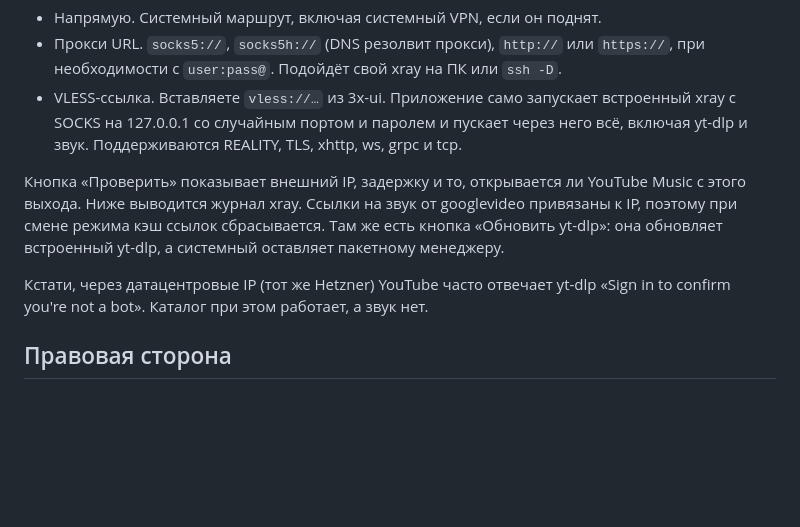
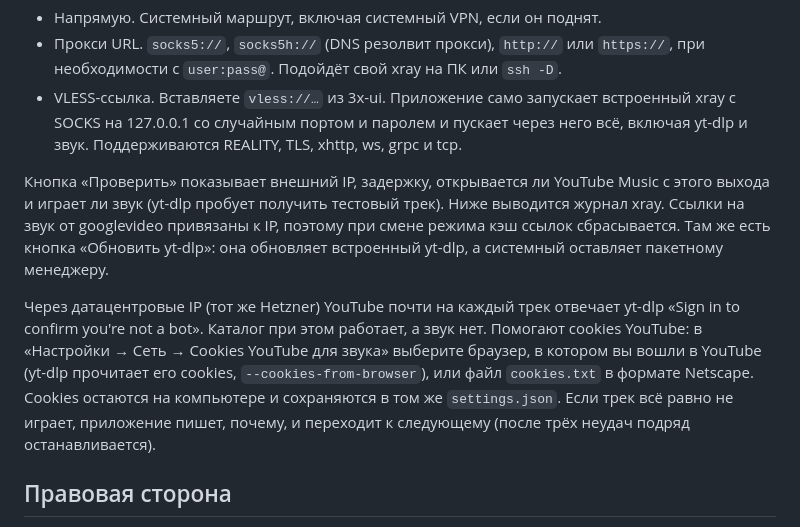
Before and after one commit to xudoyberdi0410/volna, a Markdown page: README.md, the part around the change. Drawn GitHub-style; blank space fills up the shorter version.

Commit message:
docs: README notes on the audio check and yt-dlp cookies
Co-Authored-By: Claude Opus 5.5 <noreply@anthropic.com>

```diff
--- a/README.md
+++ b/README.md
@@ -43,9 +43,9 @@ Windows-сборки делает только CI: `.github/workflows/build.yml`
 - Прокси URL. `socks5://`, `socks5h://` (DNS резолвит прокси), `http://` или `https://`, при необходимости с `user:pass@`. Подойдёт свой xray на ПК или `ssh -D`.
 - VLESS-ссылка. Вставляете `vless://…` из 3x-ui. Приложение само запускает встроенный xray с SOCKS на 127.0.0.1 со случайным портом и паролем и пускает через него всё, включая yt-dlp и звук. Поддерживаются REALITY, TLS, xhttp, ws, grpc и tcp.
 
-Кнопка «Проверить» показывает внешний IP, задержку и то, открывается ли YouTube Music с этого выхода. Ниже выводится журнал xray. Ссылки на звук от googlevideo привязаны к IP, поэтому при смене режима кэш ссылок сбрасывается. Там же есть кнопка «Обновить yt-dlp»: она обновляет встроенный yt-dlp, а системный оставляет пакетному менеджеру.
+Кнопка «Проверить» показывает внешний IP, задержку, открывается ли YouTube Music с этого выхода и играет ли звук (yt-dlp пробует получить тестовый трек). Ниже выводится журнал xray. Ссылки на звук от googlevideo привязаны к IP, поэтому при смене режима кэш ссылок сбрасывается. Там же есть кнопка «Обновить yt-dlp»: она обновляет встроенный yt-dlp, а системный оставляет пакетному менеджеру.
 
-Кстати, через датацентровые IP (тот же Hetzner) YouTube часто отвечает yt-dlp «Sign in to confirm you're not a bot». Каталог при этом работает, а звук нет.
+Через датацентровые IP (тот же Hetzner) YouTube почти на каждый трек отвечает yt-dlp «Sign in to confirm you're not a bot». Каталог при этом работает, а звук нет. Помогают cookies YouTube: в «Настройки → Сеть → Cookies YouTube для звука» выберите браузер, в котором вы вошли в YouTube (yt-dlp прочитает его cookies, `--cookies-from-browser`), или файл `cookies.txt` в формате Netscape. Cookies остаются на компьютере и сохраняются в том же `settings.json`. Если трек всё равно не играет, приложение пишет, почему, и переходит к следующему (после трёх неудач подряд останавливается).
 
 ## Правовая сторона
 
```
